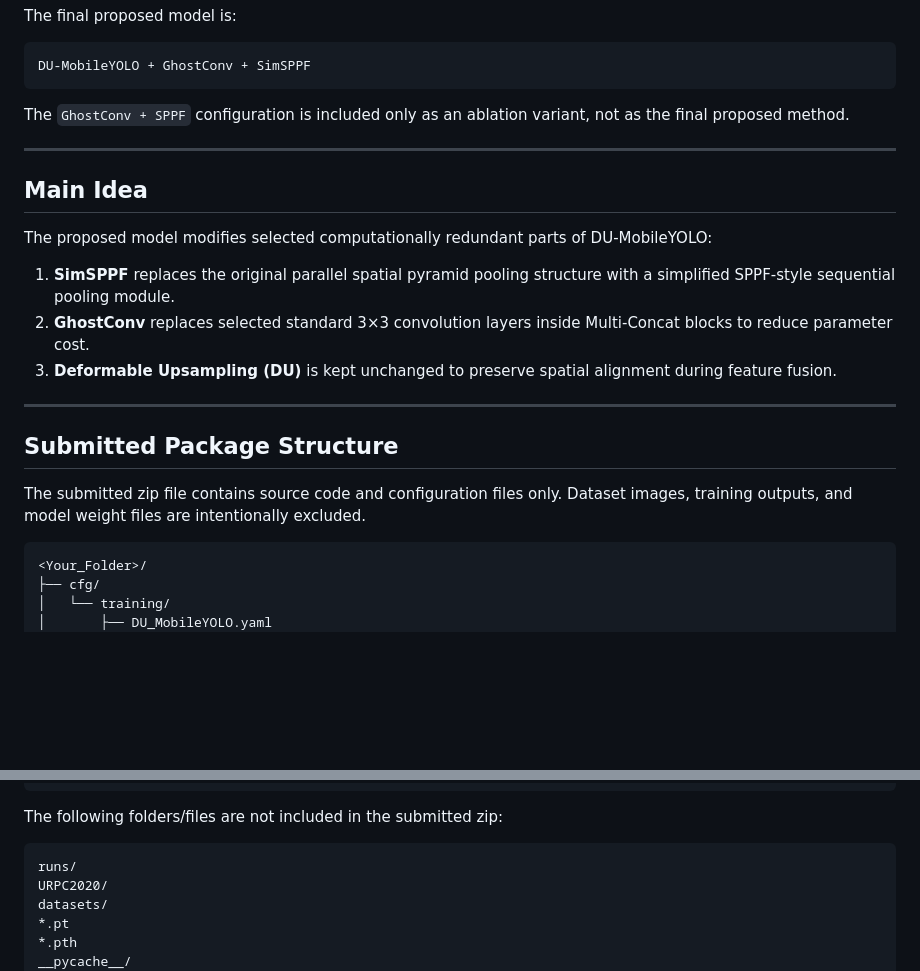
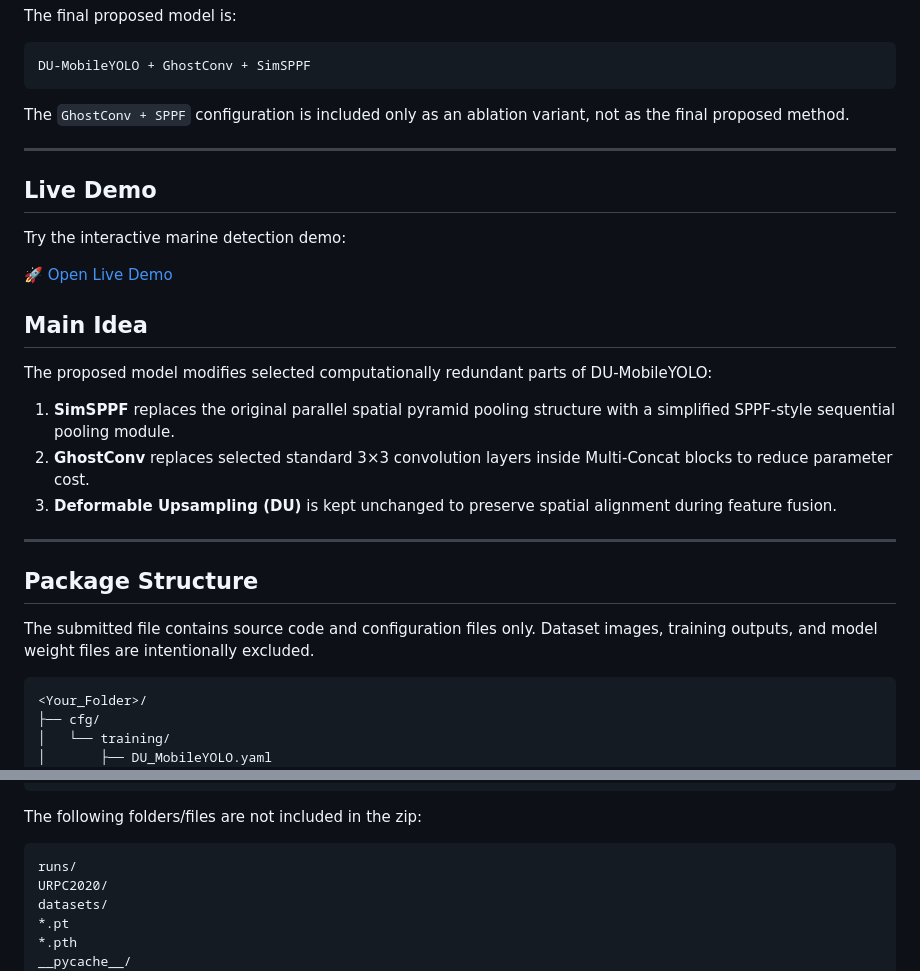
Before and after one commit to WAYTECHG/GhostConv-and-SimSPPF-Integration-for-Marine-Organism-Detection, a Markdown page: README.md, 2 parts joined by grey strips. Drawn GitHub-style; blank space fills up the shorter version.

Commit message:
Enhance README with live demo and package structure
Added a live demo section and updated package structure details in the README.

````diff
--- a/README.md
+++ b/README.md
@@ -16,6 +16,12 @@ The `GhostConv + SPPF` configuration is included only as an ablation variant, no
 
 ---
 
+## Live Demo
+
+Try the interactive marine detection demo:
+
+[🚀 Open Live Demo](https://huggingface.co/spaces/Wizzas/Marine-Object-Detection)
+
 ## Main Idea
 
 The proposed model modifies selected computationally redundant parts of DU-MobileYOLO:
@@ -26,9 +32,11 @@ The proposed model modifies selected computationally redundant parts of DU-Mobil
 
 ---
 
-## Submitted Package Structure
 
-The submitted zip file contains source code and configuration files only. Dataset images, training outputs, and model weight files are intentionally excluded.
+
+## Package Structure
+
+The submitted  file contains source code and configuration files only. Dataset images, training outputs, and model weight files are intentionally excluded.
 
 ```text
 <Your_Folder>/
@@ -80,7 +88,7 @@ The submitted zip file contains source code and configuration files only. Datase
 └── README.md
 ```
 
-The following folders/files are not included in the submitted zip:
+The following folders/files are not included in the zip:
 
 ```text
 runs/
````
